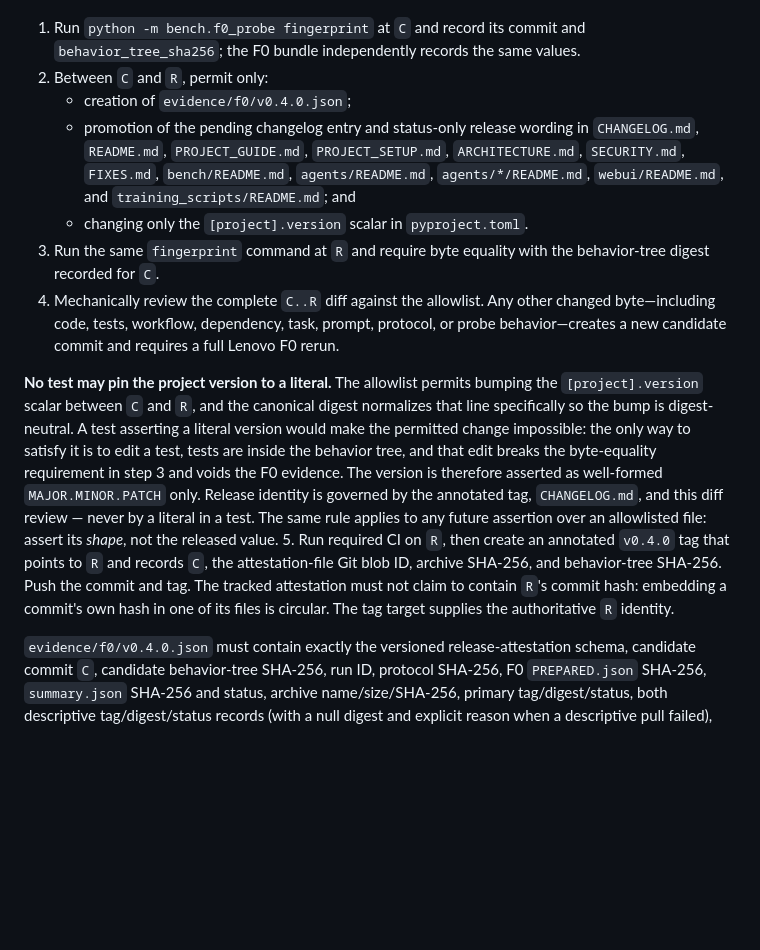
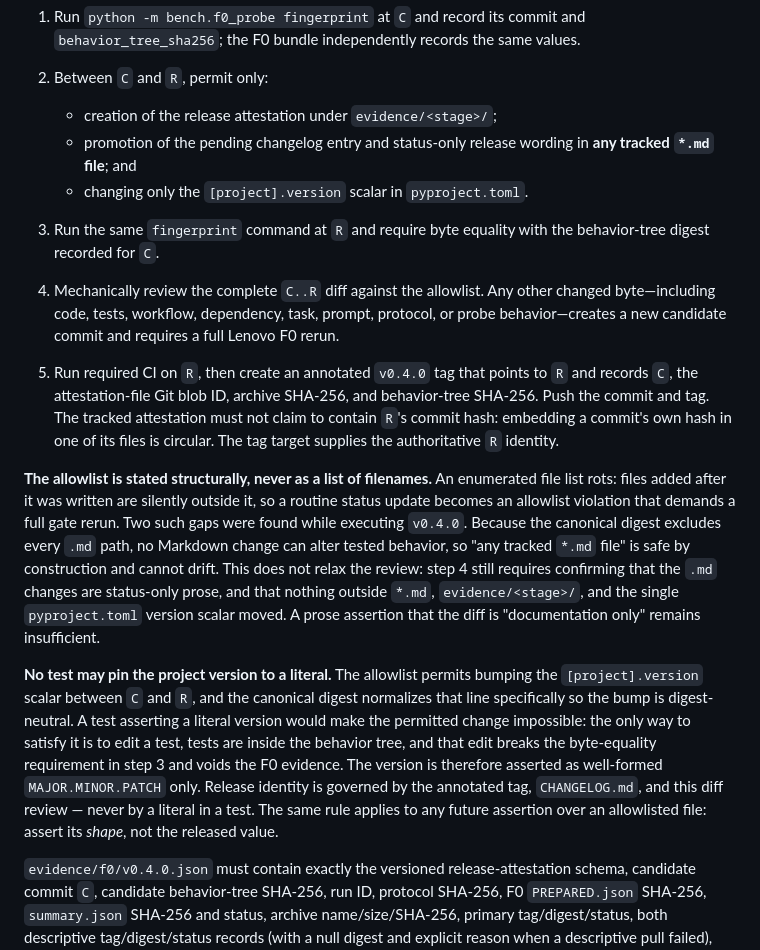
Before and after one commit to EdgeHarness/Brick-Agent-Harness, a Markdown page: PROJECT_SETUP.md, the part around the change. GitHub-like rendering; blank space fills up the shorter version.

Commit message:
fix: state the release allowlist structurally so it cannot rot
Second defect of the same class found while executing v0.4.0.

The C-to-R allowlist enumerated permitted files by name. That list had rotted:
CLAUDE.md and EXECUTION.md were added to the repository after it was written, so
promoting their release status - the first two files an agent is told to read -
was formally an allowlist violation demanding a full gate rerun. An audit of all
19 tracked Markdown files confirmed those were the only two gaps;
BRIX_DISCOVERY.md carries no status claims.

The rule is now structural: creation of the release attestation under
evidence/<stage>/, status-only prose in any tracked *.md file, and the single
pyproject version scalar. Because the canonical digest excludes every .md path,
"any tracked *.md file" is safe by construction and cannot drift as files are
added. The mandatory step-4 diff review is unchanged: it must still confirm the
Markdown changes are status-only and that nothing outside those three categories
moved. A prose assertion that a diff is "documentation only" remains
insufficient.

This change is confined to .md files and is provably digest-neutral - the
behavior tree stays abf609c0eeecbaa7776245df842021d80db496be5c573a17f4ebf5d3433b5ac2.
It is nonetheless a new candidate rather than part of R. A procedural rule change
is not "status-only release wording" under either the old or the new allowlist,
and authorizing it under the rule it introduces would be circular. F0 is rerun in
full so the bundle's recorded commit matches the release lineage, which the
attestation asserts mechanically rather than leaving to judgement.

Also repairs the numbered-list break introduced when the version-pin rule was
added in the previous commit.

Offline suite: 234 passed, 2 skipped on native Windows ARM64.

Co-Authored-By: Claude Opus 5 (1M context) <noreply@anthropic.com>

```diff
--- a/PROJECT_SETUP.md
+++ b/PROJECT_SETUP.md
@@ -279,12 +279,9 @@ commit `C`, under this exact rule:
 1. Run `python -m bench.f0_probe fingerprint` at `C` and record its commit and
    `behavior_tree_sha256`; the F0 bundle independently records the same values.
 2. Between `C` and `R`, permit only:
-   - creation of `evidence/f0/v0.4.0.json`;
+   - creation of the release attestation under `evidence/<stage>/`;
    - promotion of the pending changelog entry and status-only release wording in
-     `CHANGELOG.md`, `README.md`, `PROJECT_GUIDE.md`, `PROJECT_SETUP.md`,
-     `ARCHITECTURE.md`, `SECURITY.md`, `FIXES.md`, `bench/README.md`,
-     `agents/README.md`, `agents/*/README.md`, `webui/README.md`, and
-     `training_scripts/README.md`; and
+     **any tracked `*.md` file**; and
    - changing only the `[project].version` scalar in `pyproject.toml`.
 3. Run the same `fingerprint` command at `R` and require byte equality with the
    behavior-tree digest recorded for `C`.
@@ -292,6 +289,23 @@ commit `C`, under this exact rule:
    changed byte—including code, tests, workflow, dependency, task, prompt,
    protocol, or probe behavior—creates a new candidate commit and requires a full
    Lenovo F0 rerun.
+
+5. Run required CI on `R`, then create an annotated `v0.4.0` tag that points to
+   `R` and records `C`, the attestation-file Git blob ID, archive SHA-256, and
+   behavior-tree SHA-256. Push the commit and tag. The tracked attestation must
+   not claim to contain `R`'s commit hash: embedding a commit's own hash in one of
+   its files is circular. The tag target supplies the authoritative `R` identity.
+
+**The allowlist is stated structurally, never as a list of filenames.** An
+enumerated file list rots: files added after it was written are silently outside
+it, so a routine status update becomes an allowlist violation that demands a full
+gate rerun. Two such gaps were found while executing `v0.4.0`. Because the
+canonical digest excludes every `.md` path, no Markdown change can alter tested
+behavior, so "any tracked `*.md` file" is safe by construction and cannot drift.
+This does not relax the review: step 4 still requires confirming that the `.md`
+changes are status-only prose, and that nothing outside `*.md`,
+`evidence/<stage>/`, and the single `pyproject.toml` version scalar moved. A prose
+assertion that the diff is "documentation only" remains insufficient.
 
 **No test may pin the project version to a literal.** The allowlist permits
 bumping the `[project].version` scalar between `C` and `R`, and the canonical
@@ -303,11 +317,6 @@ version is therefore asserted as well-formed `MAJOR.MINOR.PATCH` only. Release
 identity is governed by the annotated tag, `CHANGELOG.md`, and this diff review —
 never by a literal in a test. The same rule applies to any future assertion over
 an allowlisted file: assert its *shape*, not the released value.
-5. Run required CI on `R`, then create an annotated `v0.4.0` tag that points to
-   `R` and records `C`, the attestation-file Git blob ID, archive SHA-256, and
-   behavior-tree SHA-256. Push the commit and tag. The tracked attestation must
-   not claim to contain `R`'s commit hash: embedding a commit's own hash in one of
-   its files is circular. The tag target supplies the authoritative `R` identity.
 
 `evidence/f0/v0.4.0.json` must contain exactly the versioned release-attestation
 schema, candidate commit `C`, candidate behavior-tree SHA-256, run ID, protocol
```
Also changed, not shown: CHANGELOG.md (+9 -0 lines).
